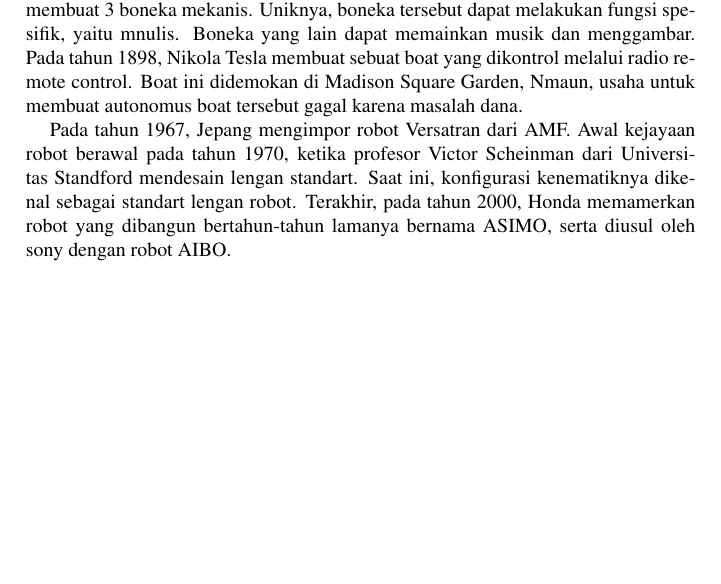
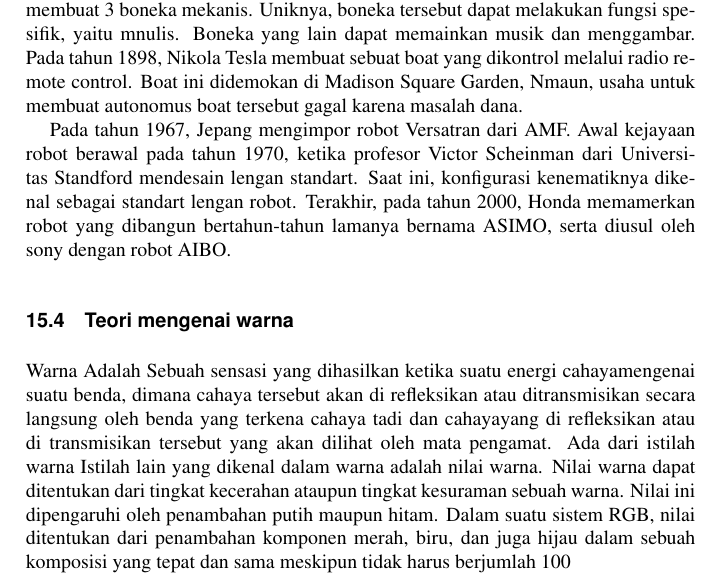
Before and after one commit to BukuInformatika/Arkom2019, a LaTeX thesis (main.tex, which reads chapters/handrobotic.tex): part of page 65 of 68, cut so that both start at the same text, the shorter picture padded with empty space. Compiled offline with pdfLaTeX.

Commit message:
menambahkan teori

```diff
--- a/chapters/handrobotic.tex
+++ b/chapters/handrobotic.tex
@@ -10,3 +10,6 @@ Teknologi robotika berkembang pesat sering meningkatnya kebutuhan robot cerdas.
 Pada tahun 1770, Pierre Jacquet Droz, Seorang pembuat jam berkebangsaan Swiss membuat 3 boneka mekanis. Uniknya, boneka tersebut dapat melakukan fungsi spesifik, yaitu mnulis. Boneka yang lain dapat memainkan musik dan menggambar. Pada tahun 1898, Nikola Tesla membuat sebuat boat yang dikontrol melalui radio remote control. Boat ini didemokan di Madison Square Garden, Nmaun, usaha untuk membuat autonomus boat tersebut gagal karena masalah dana.
 
 	Pada tahun 1967, Jepang mengimpor robot Versatran dari AMF. Awal kejayaan robot berawal pada tahun 1970, ketika profesor Victor Scheinman dari Universitas Standford mendesain lengan standart. Saat ini, konfigurasi kenematiknya dikenal sebagai standart lengan robot. Terakhir, pada tahun 2000, Honda memamerkan robot yang dibangun bertahun-tahun lamanya bernama ASIMO, serta diusul oleh sony dengan robot AIBO.
+
+\section{Teori mengenai warna}
+Warna Adalah Sebuah sensasi yang dihasilkan ketika suatu energi cahayamengenai suatu benda, dimana cahaya tersebut akan di refleksikan atau ditransmisikan secara langsung oleh benda yang terkena cahaya tadi dan cahayayang di refleksikan atau di transmisikan tersebut yang akan dilihat oleh mata pengamat. Ada dari istilah warna Istilah lain yang dikenal dalam warna adalah nilai warna. Nilai warna dapat ditentukan dari tingkat kecerahan ataupun tingkat kesuraman sebuah warna. Nilai ini dipengaruhi oleh penambahan putih maupun hitam. Dalam suatu sistem RGB, nilai ditentukan dari penambahan komponen merah, biru, dan juga hijau dalam sebuah komposisi yang tepat dan sama meskipun tidak harus berjumlah 100%.
```
